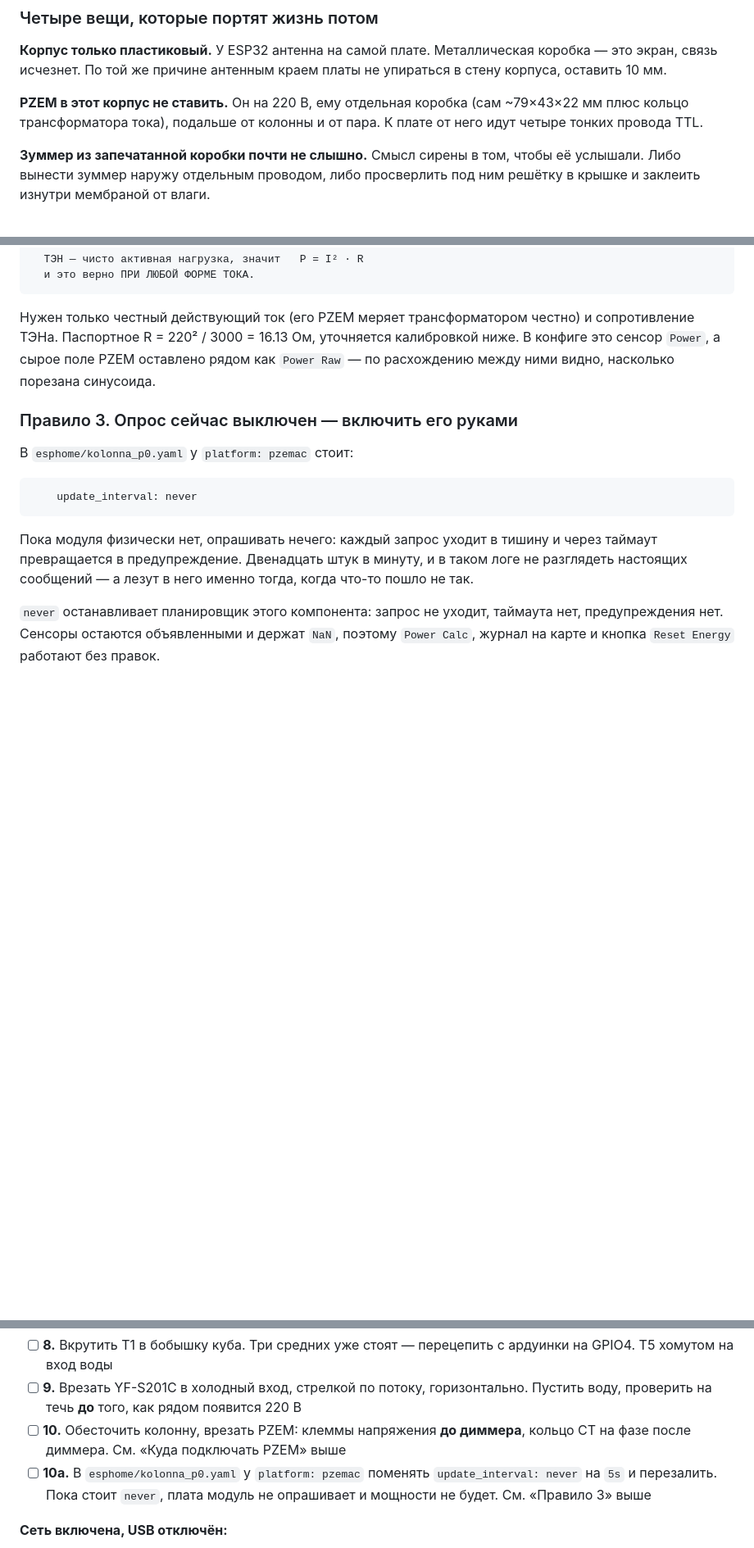
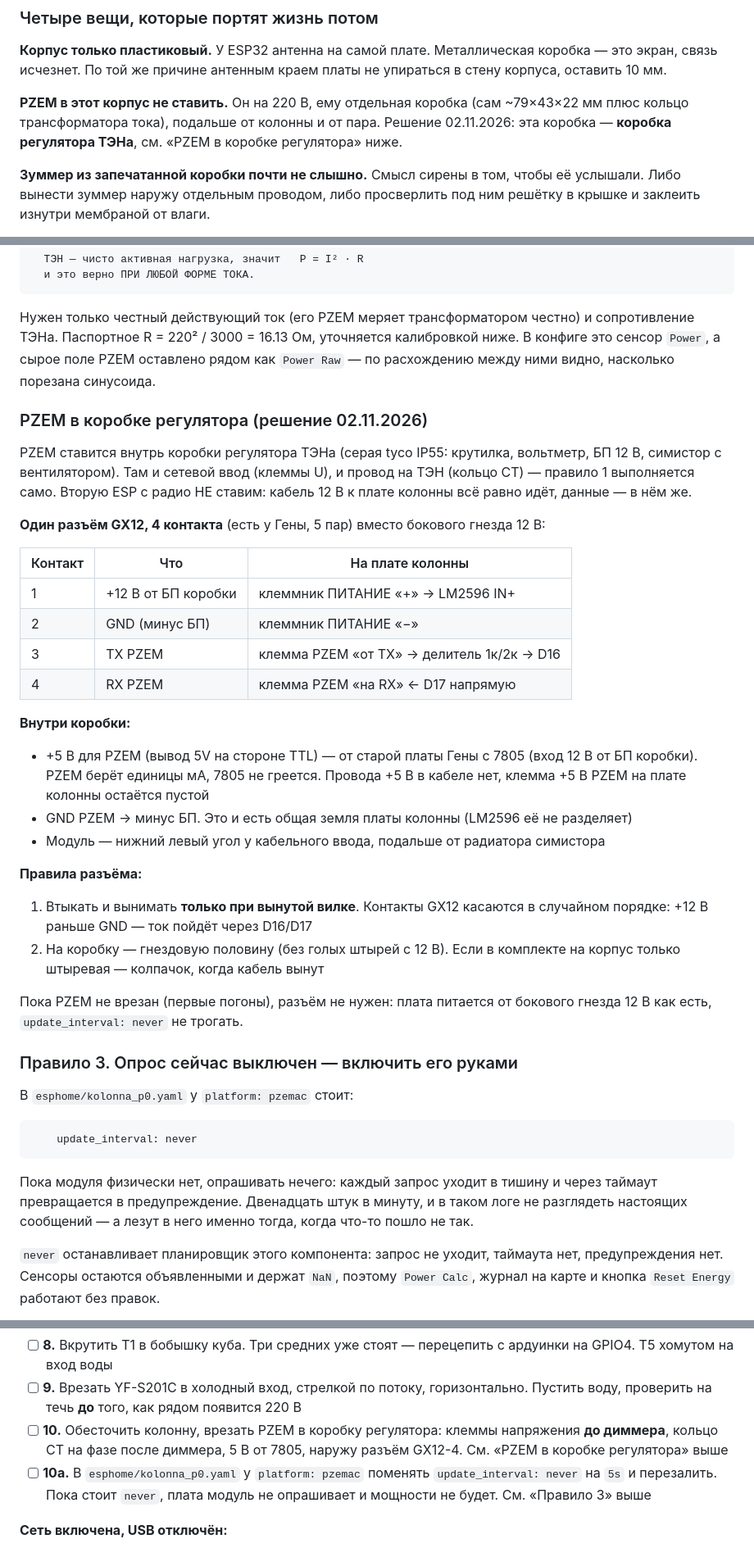
Before and after one commit to darkvolg/rectification-column, a Markdown page: P0_Сборка.md, 3 parts joined by grey strips. Shown at 82% size. Drawn GitHub-style; blank space fills up the shorter version.

Commit message:
docs: PZEM в коробке регулятора, разъём GX12-4, 5 В от 7805
Co-Authored-By: Claude Opus 5.5 <noreply@anthropic.com>

```diff
--- a/P0_Сборка.md
+++ b/P0_Сборка.md
@@ -535,7 +535,8 @@ TTL от PZEM, сирена, питание. Либо четыре ввода п
 
 **PZEM в этот корпус не ставить.** Он на 220 В, ему отдельная коробка
 (сам ~79×43×22 мм плюс кольцо трансформатора тока), подальше от колонны и
-от пара. К плате от него идут четыре тонких провода TTL.
+от пара. Решение 02.11.2026: эта коробка — **коробка регулятора ТЭНа**, см.
+«PZEM в коробке регулятора» ниже.
 
 **Зуммер из запечатанной коробки почти не слышно.** Смысл сирены в том, чтобы
 её услышали. Либо вынести зуммер наружу отдельным проводом, либо просверлить
@@ -635,6 +636,39 @@ TTL от PZEM, сирена, питание. Либо четыре ввода п
 рядом как `Power Raw` — по расхождению между ними видно, насколько порезана
 синусоида.
 
+### PZEM в коробке регулятора (решение 02.11.2026)
+
+PZEM ставится внутрь коробки регулятора ТЭНа (серая tyco IP55: крутилка,
+вольтметр, БП 12 В, симистор с вентилятором). Там и сетевой ввод (клеммы U),
+и провод на ТЭН (кольцо CT) — правило 1 выполняется само. Вторую ESP с радио
+НЕ ставим: кабель 12 В к плате колонны всё равно идёт, данные — в нём же.
+
+**Один разъём GX12, 4 контакта** (есть у Гены, 5 пар) вместо бокового
+гнезда 12 В:
+
+| Контакт | Что | На плате колонны |
+|---|---|---|
+| 1 | +12 В от БП коробки | клеммник ПИТАНИЕ «+» → LM2596 IN+ |
+| 2 | GND (минус БП) | клеммник ПИТАНИЕ «−» |
+| 3 | TX PZEM | клемма PZEM «от TX» → делитель 1к/2к → D16 |
+| 4 | RX PZEM | клемма PZEM «на RX» ← D17 напрямую |
+
+**Внутри коробки:**
+- +5 В для PZEM (вывод 5V на стороне TTL) — от старой платы Гены с 7805
+  (вход 12 В от БП коробки). PZEM берёт единицы мА, 7805 не греется.
+  Провода +5 В в кабеле нет, клемма +5 В PZEM на плате колонны остаётся пустой
+- GND PZEM → минус БП. Это и есть общая земля платы колонны (LM2596 её не разделяет)
+- Модуль — нижний левый угол у кабельного ввода, подальше от радиатора симистора
+
+**Правила разъёма:**
+1. Втыкать и вынимать **только при вынутой вилке**. Контакты GX12 касаются в
+   случайном порядке: +12 В раньше GND — ток пойдёт через D16/D17
+2. На коробку — гнездовую половину (без голых штырей с 12 В). Если в комплекте
+   на корпус только штыревая — колпачок, когда кабель вынут
+
+Пока PZEM не врезан (первые погоны), разъём не нужен: плата питается от
+бокового гнезда 12 В как есть, `update_interval: never` не трогать.
+
 ### Правило 3. Опрос сейчас выключен — включить его руками
 
 В `esphome/kolonna_p0.yaml` у `platform: pzemac` стоит:
@@ -719,8 +753,9 @@ TTL от PZEM, сирена, питание. Либо четыре ввода п
   с ардуинки на GPIO4. T5 хомутом на вход воды
 - [ ] **9.** Врезать YF-S201C в холодный вход, стрелкой по потоку, горизонтально.
   Пустить воду, проверить на течь **до** того, как рядом появится 220 В
-- [ ] **10.** Обесточить колонну, врезать PZEM: клеммы напряжения **до диммера**,
-  кольцо CT на фазе после диммера. См. «Куда подключать PZEM» выше
+- [ ] **10.** Обесточить колонну, врезать PZEM в коробку регулятора: клеммы
+  напряжения **до диммера**, кольцо CT на фазе после диммера, 5 В от 7805,
+  наружу разъём GX12-4. См. «PZEM в коробке регулятора» выше
 - [ ] **10а.** В `esphome/kolonna_p0.yaml` у `platform: pzemac` поменять
   `update_interval: never` на `5s` и перезалить. Пока стоит `never`, плата
   модуль не опрашивает и мощности не будет. См. «Правило 3» выше
```
